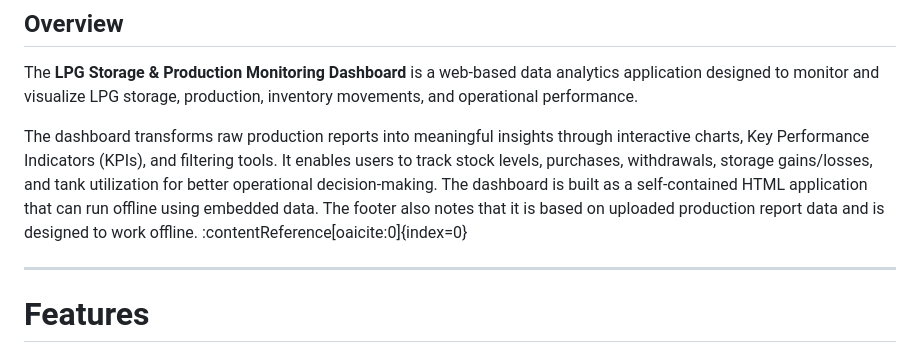
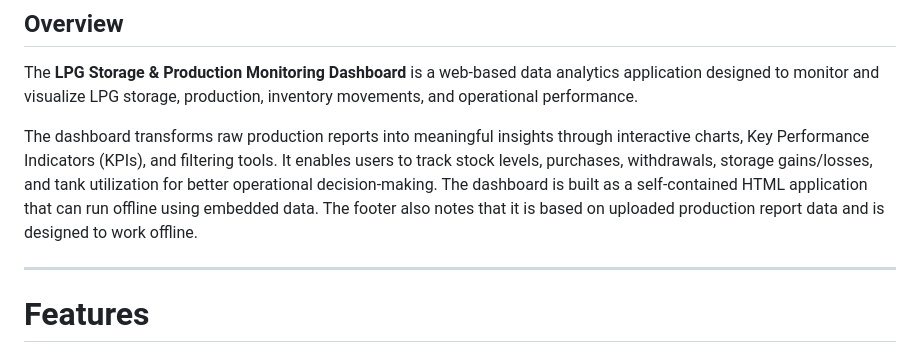
Before and after one commit to Jessieraysofjoy/lpg-monitoring, a Markdown page: README.md, the part around the change. Drawn GitHub-style.

Commit message:
Clean up README formatting
Removed unnecessary HTML entities from the README.

```diff
--- a/README.md
+++ b/README.md
@@ -6,7 +6,7 @@ LPG Storage &amp; Production Monitoring Dashboard is an interactive web-based an
 
 The **LPG Storage & Production Monitoring Dashboard** is a web-based data analytics application designed to monitor and visualize LPG storage, production, inventory movements, and operational performance.
 
-The dashboard transforms raw production reports into meaningful insights through interactive charts, Key Performance Indicators (KPIs), and filtering tools. It enables users to track stock levels, purchases, withdrawals, storage gains/losses, and tank utilization for better operational decision-making. The dashboard is built as a self-contained HTML application that can run offline using embedded data. The footer also notes that it is based on uploaded production report data and is designed to work offline. :contentReference[oaicite:0]{index=0}
+The dashboard transforms raw production reports into meaningful insights through interactive charts, Key Performance Indicators (KPIs), and filtering tools. It enables users to track stock levels, purchases, withdrawals, storage gains/losses, and tank utilization for better operational decision-making. The dashboard is built as a self-contained HTML application that can run offline using embedded data. The footer also notes that it is based on uploaded production report data and is designed to work offline.
 
 ---
 
```
